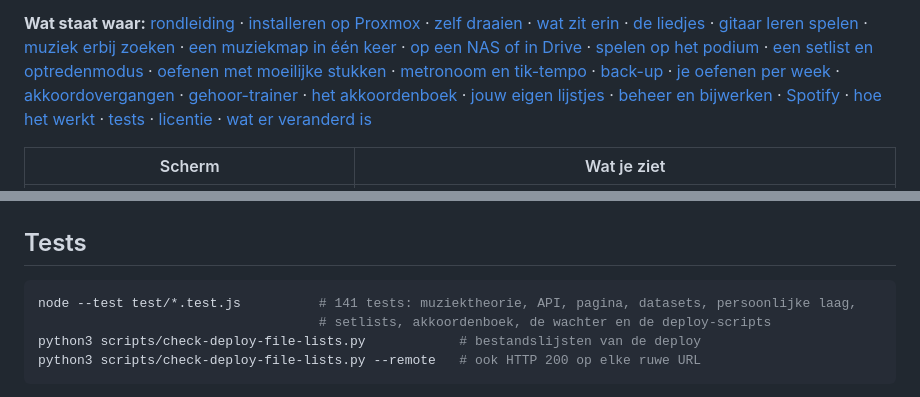
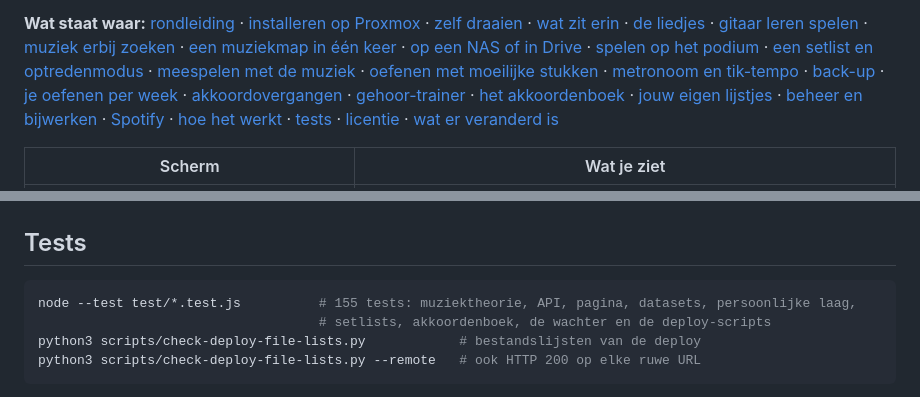
Before and after one commit to Theberas04/akkoordkast, a Markdown page: README.md, 2 parts joined by grey strips. Rendered like a GitHub page.

````diff
--- a/README.md
+++ b/README.md
@@ -23,6 +23,7 @@ Die begeleiding cast je naar een Chromecast in je netwerk.
 [muziek erbij zoeken](#muziek-of-video-erbij-zoeken) · [een muziekmap in één keer](#een-hele-muziekmap-in-één-keer) ·
 [op een NAS of in Drive](#de-muziekmap-op-een-nas-of-in-google-drive) ·
 [spelen op het podium](#spelen-op-het-podium) · [een setlist en optredenmodus](#een-setlist-en-optredenmodus) ·
+[meespelen met de muziek](#meespelen-met-de-muziek-van-het-liedje) ·
 [oefenen met moeilijke stukken](#oefenen-met-moeilijke-stukken) ·
 [metronoom en tik-tempo](#metronoom-aftellen-en-tik-tempo) ·
 [back-up](#back-up-naar-een-nas-of-map) · [je oefenen per week](#jouw-oefenen-per-week) ·
@@ -678,7 +711,7 @@ het gele pilletje in de kaart. Met **Nu kijken** forceer je een ronde.
 ## Tests
 
 ```bash
-node --test test/*.test.js          # 141 tests: muziektheorie, API, pagina, datasets, persoonlijke laag,
+node --test test/*.test.js          # 155 tests: muziektheorie, API, pagina, datasets, persoonlijke laag,
                                     # setlists, akkoordenboek, de wachter en de deploy-scripts
 python3 scripts/check-deploy-file-lists.py            # bestandslijsten van de deploy
 python3 scripts/check-deploy-file-lists.py --remote   # ook HTTP 200 op elke ruwe URL
````
Also changed, not shown: other parts of README.md (+32 -0 lines), docs/img/muziek-kandidaten.png (added), docs/img/muziek-meespelen.png (added), docs/img/muziek-van-het-liedje.png (added), docs/img/muziek-zoeken.png (added), 10 other files.
